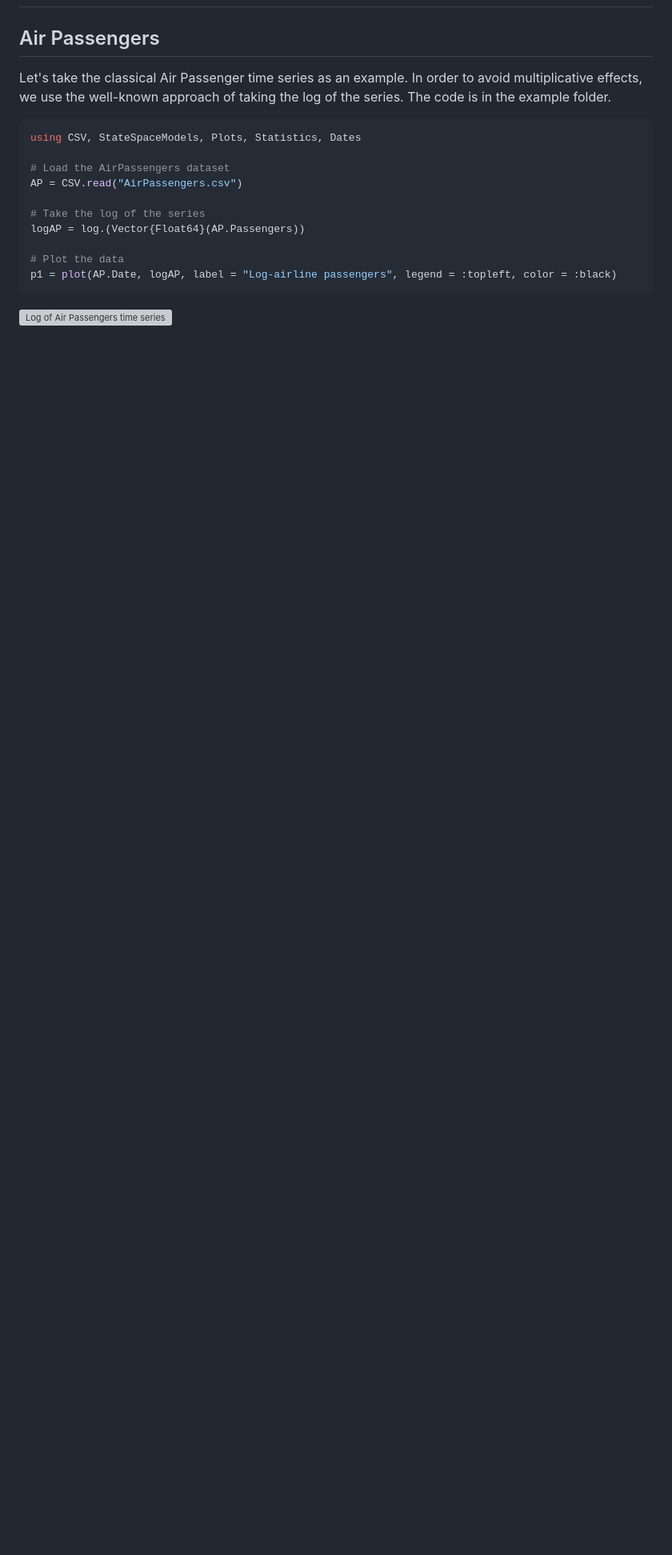
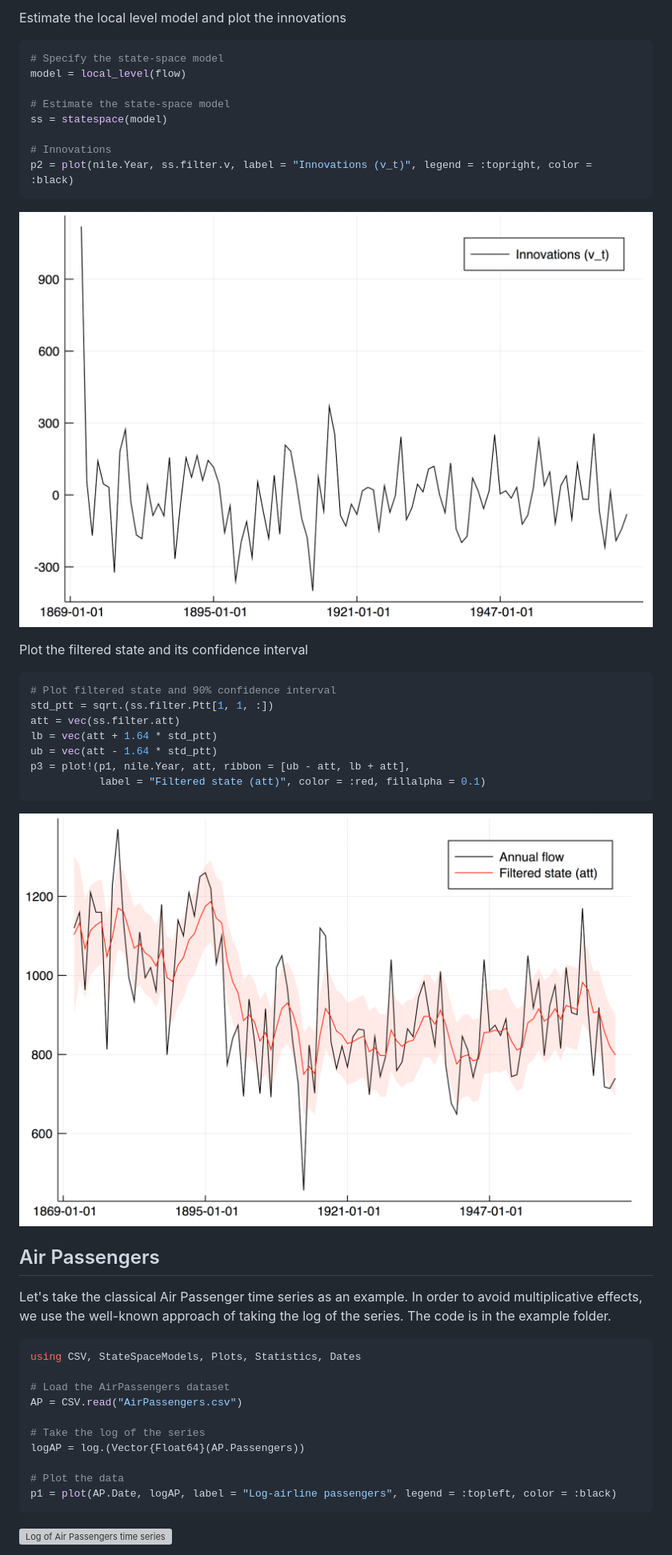
Before and after one commit to LAMPSPUC/StateSpaceModels.jl, a Markdown page: docs/src/examples.md, the part around the change printed below. Shown: that part at 80% size. GitHub-like rendering; pictures changed too: docs/src/assets/nile_filtered_state.png (added), docs/src/assets/nile_innovations.png (added); blank space fills up the shorter version; grey boxes are pictures that could not be loaded.

````diff
--- a/docs/src/examples.md
+++ b/docs/src/examples.md
@@ -2,3 +21,27 @@
+Estimate the local level model and plot the innovations
+```julia
+# Specify the state-space model
+model = local_level(flow)
+
+# Estimate the state-space model
+ss = statespace(model)
+
+# Innovations
+p2 = plot(nile.Year, ss.filter.v, label = "Innovations (v_t)", legend = :topright, color = :black)
+```
+![innovations of the model](./assets/nile_innovations.png)
+
+Plot the filtered state and its confidence interval
+```julia
+# Plot filtered state and 90% confidence interval
+std_ptt = sqrt.(ss.filter.Ptt[1, 1, :])
+att = vec(ss.filter.att)
+lb = vec(att + 1.64 * std_ptt)
+ub = vec(att - 1.64 * std_ptt)
+p3 = plot!(p1, nile.Year, att, ribbon = [ub - att, lb + att],
+           label = "Filtered state (att)", color = :red, fillalpha = 0.1)
+```
+![Nile filtered state](./assets/nile_filtered_state.png)
 
 ## Air Passengers
 
````
Also changed, not shown: other parts of docs/src/examples.md (+19 -0 lines), docs/src/assets/nile_flow.png (added), 2 other files.
